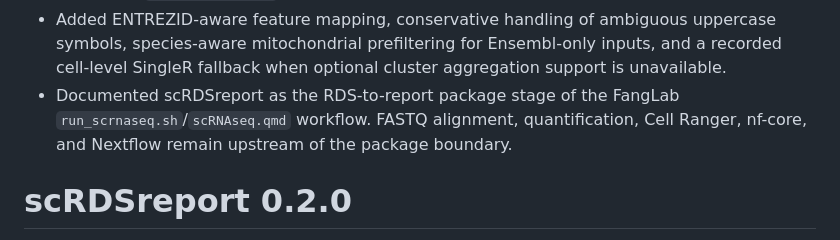
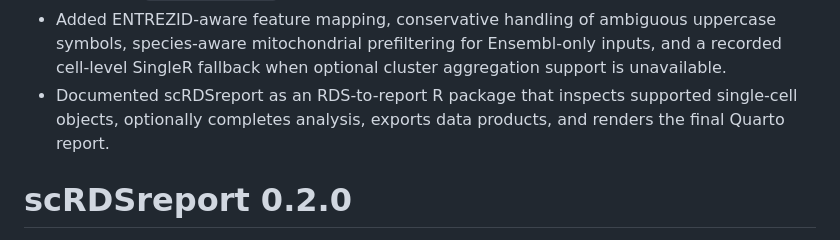
Before and after one commit to Bio-fanglab/scRDSreport, a Markdown page: NEWS.md, the part around the change. Rendered like a GitHub page.

```diff
--- a/NEWS.md
+++ b/NEWS.md
@@ -80,9 +80,9 @@
   uppercase symbols, species-aware mitochondrial prefiltering for Ensembl-only
   inputs, and a recorded cell-level SingleR fallback when optional cluster
   aggregation support is unavailable.
-- Documented scRDSreport as the RDS-to-report package stage of the FangLab
-  `run_scrnaseq.sh`/`scRNAseq.qmd` workflow. FASTQ alignment, quantification,
-  Cell Ranger, nf-core, and Nextflow remain upstream of the package boundary.
+- Documented scRDSreport as an RDS-to-report R package that inspects supported
+  single-cell objects, optionally completes analysis, exports data products,
+  and renders the final Quarto report.
 
 # scRDSreport 0.2.0
 
```
Also changed, not shown: docs/full-analysis.md (+3 -11 lines).
